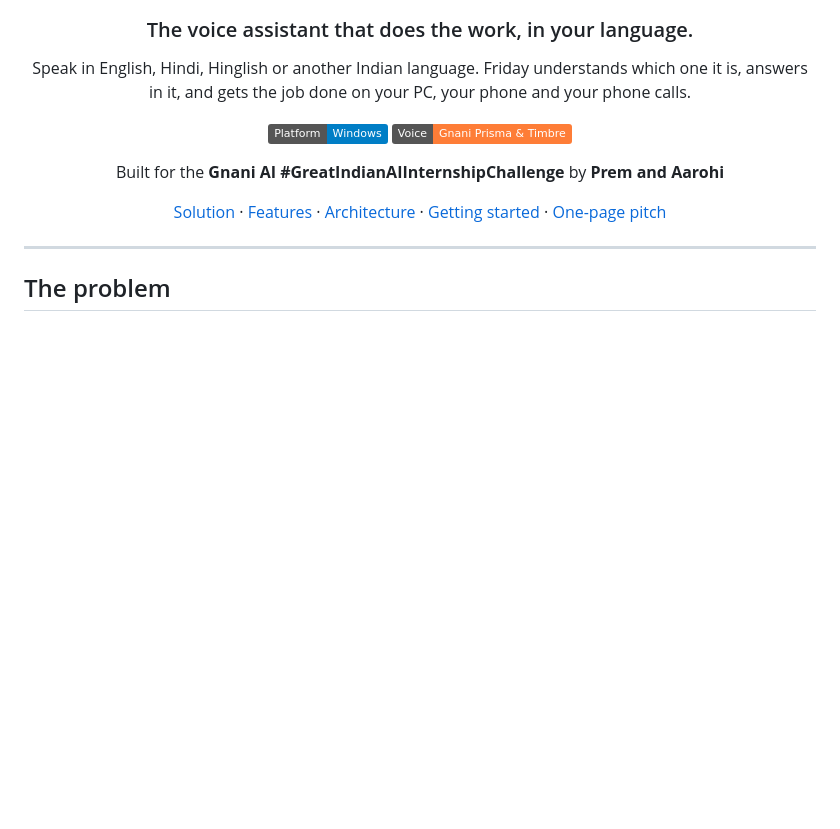
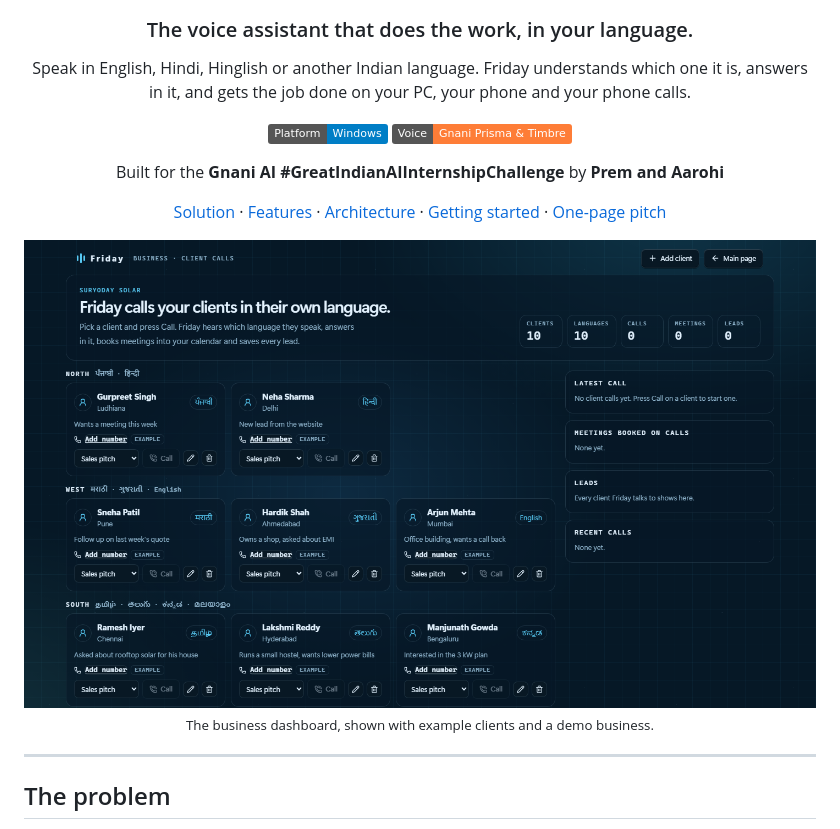
Before and after one commit to prem-2006/Friday-AI, a Markdown page: README.md, the part around one of its changes. Drawn GitHub-style; pictures changed too: docs/images/friday-business-dashboard.png (added); badges without logos; blank space fills up the shorter version.

Commit message:
README shows the business dashboard and an animated voice orb under the title

```diff
--- a/README.md
+++ b/README.md
@@ -14,6 +16,12 @@ Built for the **Gnani AI #GreatIndianAIInternshipChallenge** by **Prem and Aaroh
 [Solution](#the-solution) · [Features](#what-friday-can-do) · [Architecture](#architecture) · [Getting started](#getting-started) · [One-page pitch](PITCH.md)
 
 </div>
+
+<p align="center">
+  <img src="docs/images/friday-business-dashboard.png" alt="Friday's business dashboard: clients grouped by region across India, each with their language in its own script and a Call button" width="100%" />
+  <br />
+  <sub>The business dashboard, shown with example clients and a demo business.</sub>
+</p>
 
 ---
 
```
Also changed, not shown: other parts of README.md (+2 -0 lines), 1 other file.
